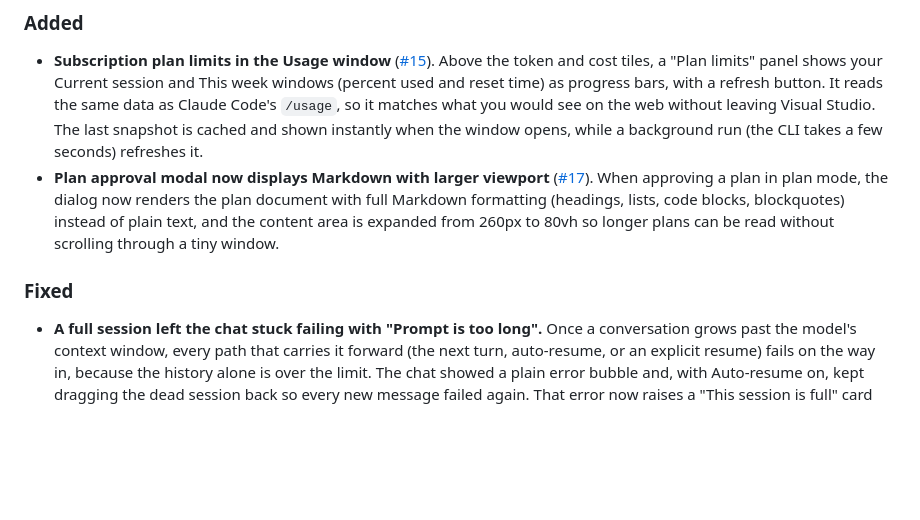
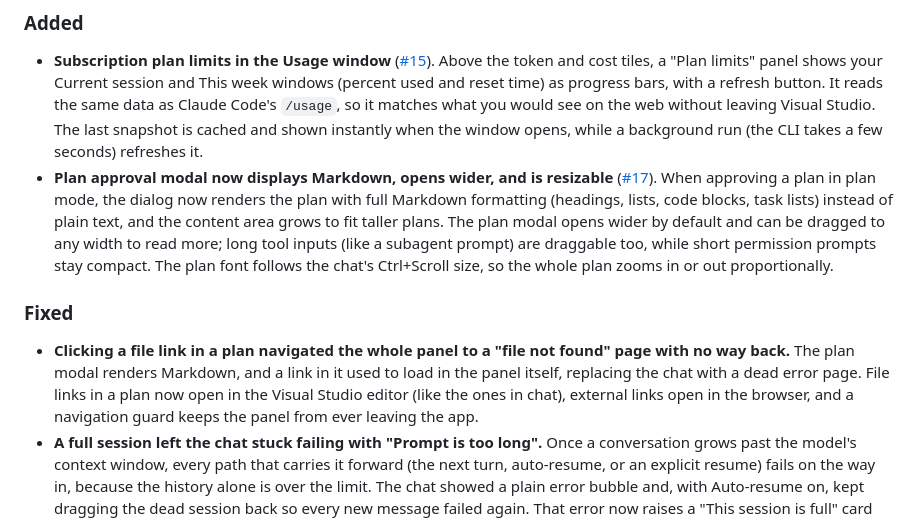
Before and after one commit to wluisdev/ClaudeCodeStudio, a Markdown page: CHANGELOG.md, the part around the change. Drawn GitHub-style; blank space fills up the shorter version.

Commit message:
docs(changelog): document the plan modal refinements and navigation fix

```diff
--- a/CHANGELOG.md
+++ b/CHANGELOG.md
@@ -7,10 +7,11 @@ All notable changes to Claude Code Studio are documented here. Format loosely fo
 ### Added
 
 - **Subscription plan limits in the Usage window** ([#15](https://github.com/wluisdev/ClaudeCodeStudio/issues/15)). Above the token and cost tiles, a "Plan limits" panel shows your Current session and This week windows (percent used and reset time) as progress bars, with a refresh button. It reads the same data as Claude Code's `/usage`, so it matches what you would see on the web without leaving Visual Studio. The last snapshot is cached and shown instantly when the window opens, while a background run (the CLI takes a few seconds) refreshes it.
-- **Plan approval modal now displays Markdown with larger viewport** ([#17](https://github.com/wluisdev/ClaudeCodeStudio/issues/17)). When approving a plan in plan mode, the dialog now renders the plan document with full Markdown formatting (headings, lists, code blocks, blockquotes) instead of plain text, and the content area is expanded from 260px to 80vh so longer plans can be read without scrolling through a tiny window.
+- **Plan approval modal now displays Markdown, opens wider, and is resizable** ([#17](https://github.com/wluisdev/ClaudeCodeStudio/issues/17)). When approving a plan in plan mode, the dialog now renders the plan with full Markdown formatting (headings, lists, code blocks, task lists) instead of plain text, and the content area grows to fit taller plans. The plan modal opens wider by default and can be dragged to any width to read more; long tool inputs (like a subagent prompt) are draggable too, while short permission prompts stay compact. The plan font follows the chat's Ctrl+Scroll size, so the whole plan zooms in or out proportionally.
 
 ### Fixed
 
+- **Clicking a file link in a plan navigated the whole panel to a "file not found" page with no way back.** The plan modal renders Markdown, and a link in it used to load in the panel itself, replacing the chat with a dead error page. File links in a plan now open in the Visual Studio editor (like the ones in chat), external links open in the browser, and a navigation guard keeps the panel from ever leaving the app.
 - **A full session left the chat stuck failing with "Prompt is too long".** Once a conversation grows past the model's context window, every path that carries it forward (the next turn, auto-resume, or an explicit resume) fails on the way in, because the history alone is over the limit. The chat showed a plain error bubble and, with Auto-resume on, kept dragging the dead session back so every new message failed again. That error now raises a "This session is full" card with a **Start new session** button, and auto-resume is suppressed for the next send so a fresh message is no longer pulled back into the full session.
 
 ## [1.1.3] - 2026-09-15
```
